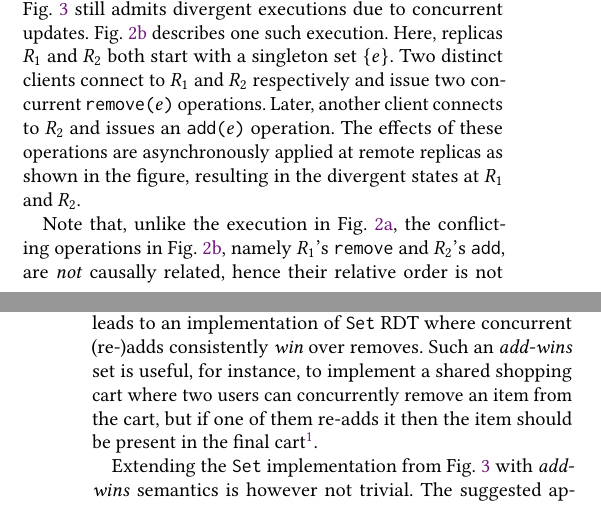
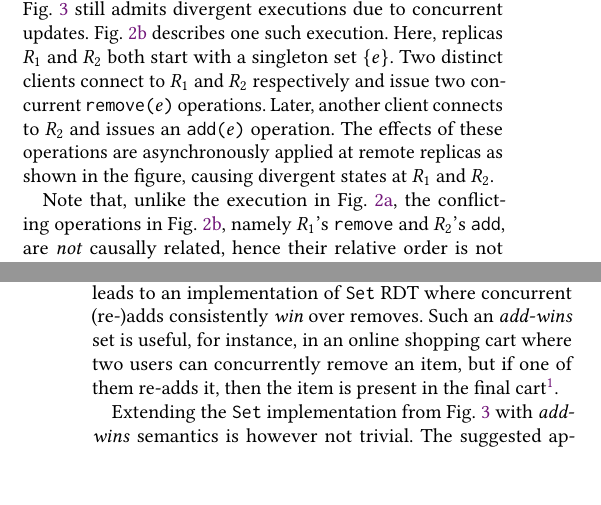
Before and after one commit to cuplv/QuarkPaper, a LaTeX paper (quark.tex, which reads motivation.tex): two parts of the columns of pages 3 and 4 of 15, joined at a grey line, cut so that both start at the same text, the shorter picture padded with empty space. Compiled offline with pdfLaTeX.

Commit message:
Shorten to 14 pages by rewording

```diff
--- a/motivation.tex
+++ b/motivation.tex
@@ -113,7 +113,7 @@ $R_2$ respectively and issue two concurrent \C{remove($e$)}
 operations. Later, another client connects to $R_2$ and issues an
 \C{add($e$)} operation. The effects of these operations are
 asynchronously applied at remote replicas as shown in the figure,
-resulting in the divergent states at $R_1$ and $R_2$.
+causing divergent states at $R_1$ and $R_2$.
 
 Note that, unlike the execution in Fig.~\ref{fig:crdt-exec-1}, the
 conflicting operations in Fig.~\ref{fig:crdt-exec-2}, namely $R_1$'s
@@ -131,11 +131,11 @@ $R_1$'s \C{remove} considering that \C{add} is re-adding an
 element after a previous remove. Ordering concurrent removes ahead
 of adds uniformly on all replicas leads to an implementation of
 \C{Set} RDT where concurrent (re-)adds consistently \emph{win}
-over removes. Such an \emph{add-wins} set is useful, for instance, to
-implement a shared shopping cart where two users can concurrently
-remove an item from the cart, but if one of them re-adds it then the
-item should be present in the final cart\footnote{This is in fact the
-semantics of Amazon's shopping cart~\cite{dynamo}}.
+over removes. Such an \emph{add-wins} set is useful, for instance, in
+an online shopping cart where two users can concurrently
+remove an item, but if one of them re-adds it, then the
+item is present in the final cart\footnote{This is in fact the
+semantics of Amazon's online shopping cart~\cite{dynamo}.}.
 
 Extending the \C{Set} implementation from Fig.~\ref{fig:cc-set} with
 \emph{add-wins} semantics is however not trivial. The suggested
```
Also changed, not shown: introduction.tex (+2 -2 lines), motivation.tex (10 more changed lines).
